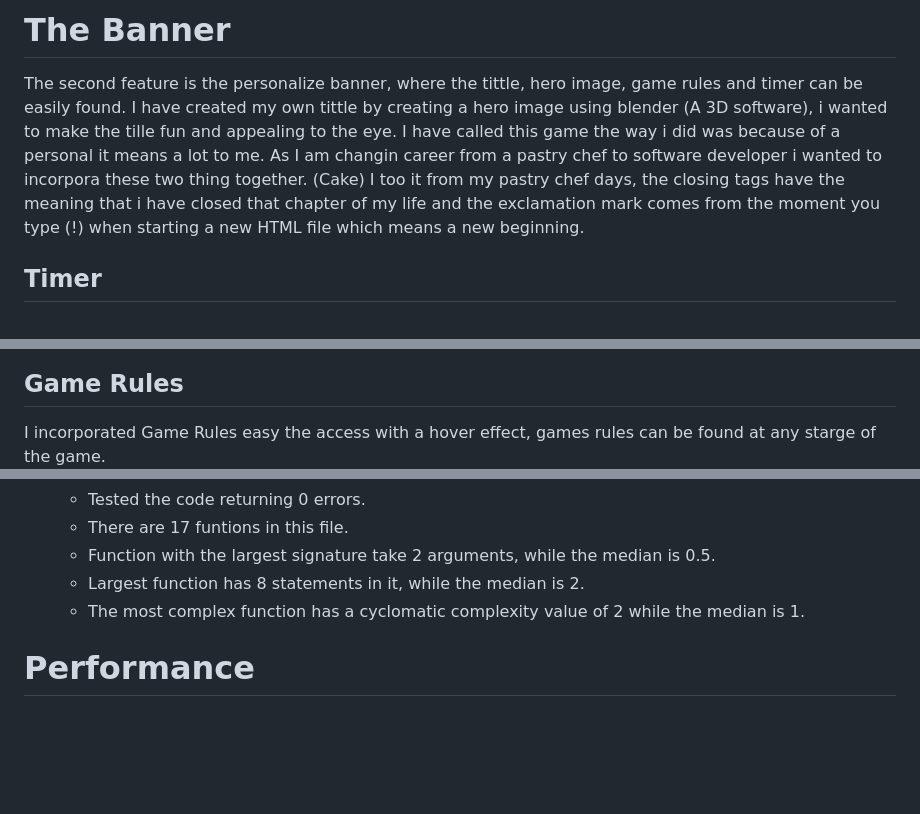
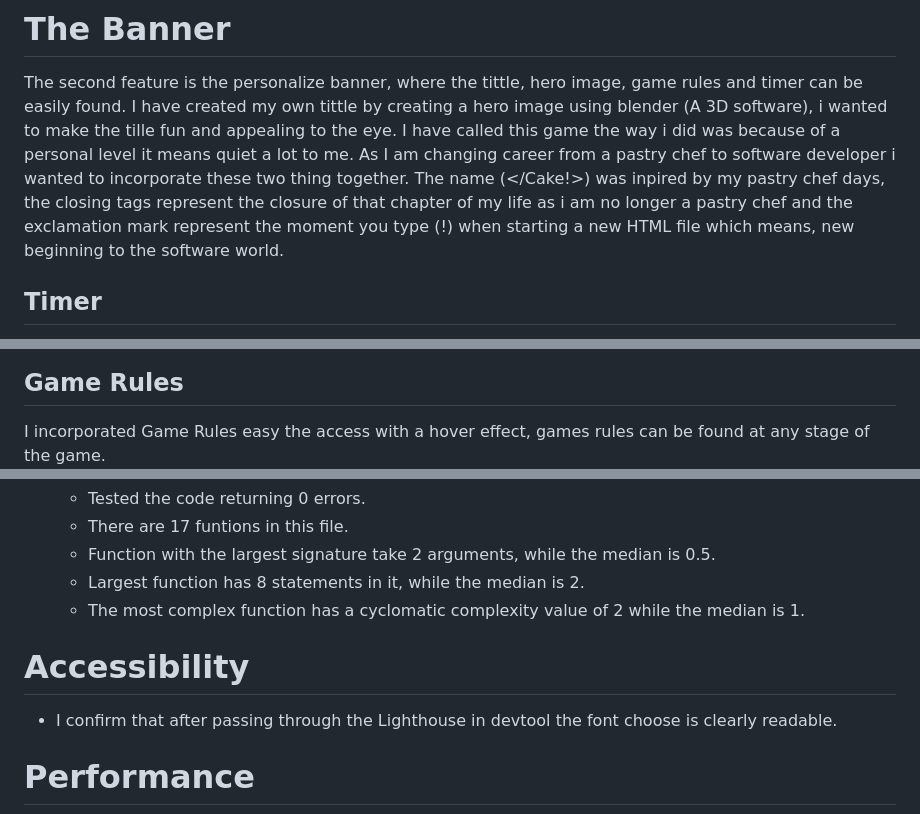
Before and after one commit to Code-Institute-Submissions/JoseParra28-quiz-game-final-project_DecResub, a Markdown page: README.md, 3 parts joined by grey strips. Rendered like a GitHub page; blank space fills up the shorter version.

```diff
--- a/README.md
+++ b/README.md
@@ -56,7 +56,7 @@ The orange represents the heat of the oven. i used the linear gradient property
 
 The second feature is the personalize banner, where the tittle, hero image, game rules and timer can be easily found.
 I have created my own tittle by creating a hero image using blender (A 3D software), i wanted to make the tille fun and appealing to the eye.
-I have called this game the way i did was because of a personal it means a lot to me. As I am changin career from a pastry chef to software developer i wanted to incorpora these two thing together. (Cake) I too it from my pastry chef days, the closing tags have the meaning that i have closed that chapter of my life and the exclamation mark comes from the moment you type (!) when starting a new HTML file which means a new beginning.
+I have called this game the way i did was because of a personal level it means quiet a lot to me. As I am changing career from a pastry chef to software developer i wanted to incorporate these two thing together. The name (</Cake!>) was inpired by my pastry chef days, the closing tags represent the closure of that chapter of my life as i am no longer a pastry chef and the exclamation mark represent the moment you type (!) when starting a new HTML file which means, new beginning to the software world.
 
 ## Timer
 I have incorporated a timer to make this game more challenging.
@@ -64,7 +64,7 @@ I have incorporated a timer to make this game more challenging.
 
 ## Game Rules
 
-I incorporated Game Rules easy the access with a hover effect, games rules can be found at any starge of the game.
+I incorporated Game Rules easy the access with a hover effect, games rules can be found at any stage of the game.
 <img src="assets/script/images/game-rules.png" alt="game-rules">
 
 ## Right or Wrong answer feedback
@@ -88,6 +88,9 @@ I have created an easy way to give the user feedback. if they click the right an
    - Function with the largest signature take 2 arguments, while the median is 0.5.
    - Largest function has 8 statements in it, while the median is 2.
    - The most complex function has a cyclomatic complexity value of 2 while the median is 1.
+
+# Accessibility
+- I confirm that after passing through the Lighthouse in devtool the font choose is clearly readable.
 
 # Performance
 <img src="assets/script/images/performance.png" alt="peformance">
```
Also changed, not shown: other parts of README.md (+9 -3 lines), assets/script/images/Donut-logo-favicon.png (renamed from assets/script/images/Donut-logo.png).
